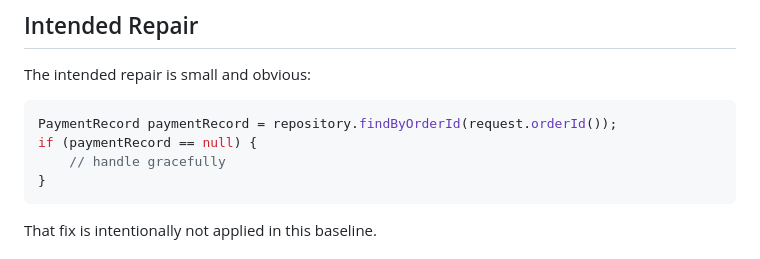
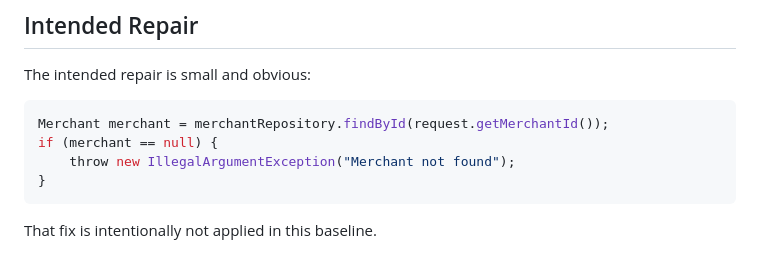
Before and after one commit to sunilkumarb2007/JavaAPICheck, a Markdown page: README.md, the part around the change. Rendered like a GitHub page.

Commit message:
fix readme hallucination trap

````diff
--- a/README.md
+++ b/README.md
@@ -145,9 +145,9 @@ If the client does not provide `X-Request-ID`, the gateway generates one and for
 The intended repair is small and obvious:
 
 ```java
-PaymentRecord paymentRecord = repository.findByOrderId(request.orderId());
-if (paymentRecord == null) {
-    // handle gracefully
+Merchant merchant = merchantRepository.findById(request.getMerchantId());
+if (merchant == null) {
+    throw new IllegalArgumentException("Merchant not found");
 }
 ```
 
````
